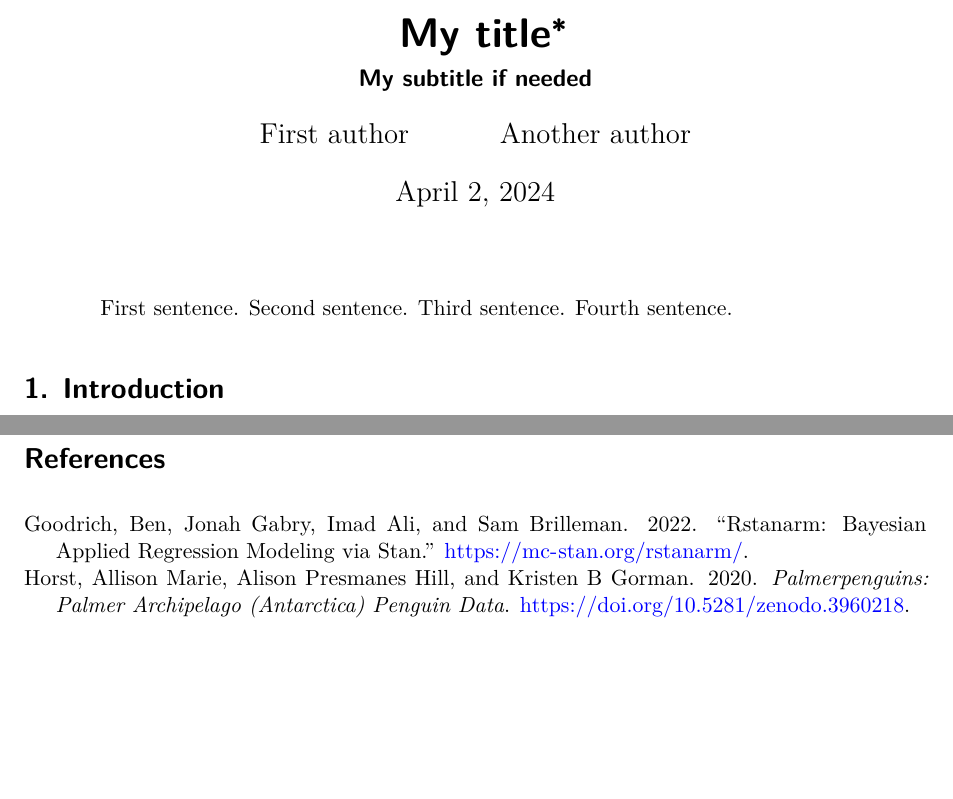
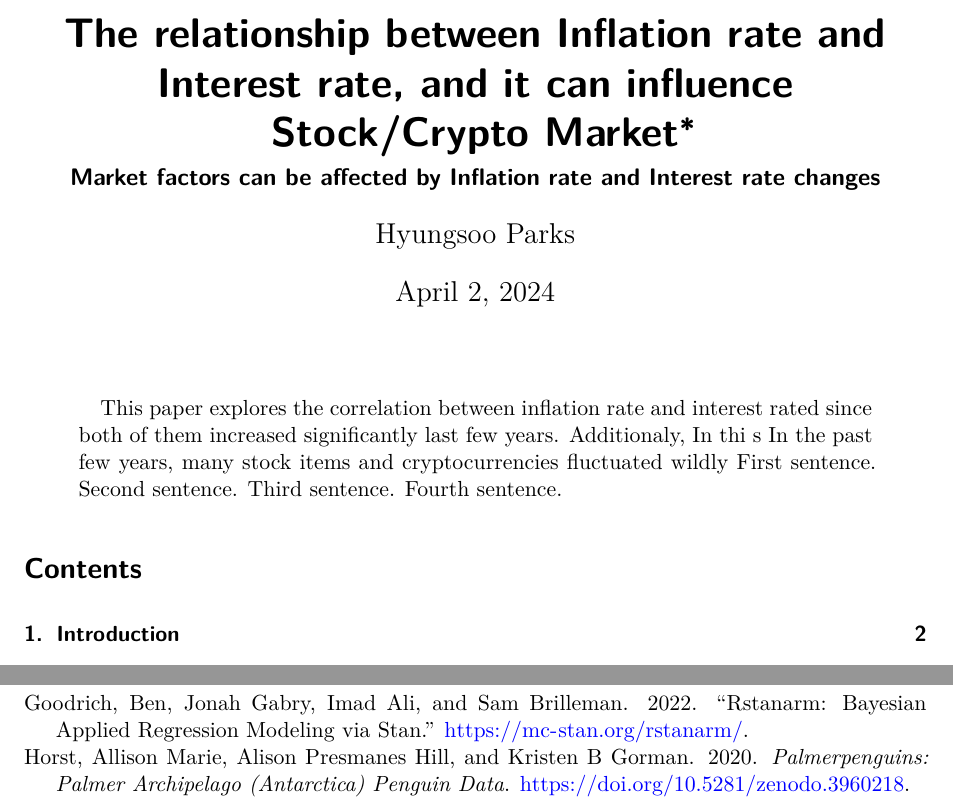
Before and after one commit to kakaomonk/inflation_interest_rate_and_market_trends, a Quarto document (paper/paper.qmd): two parts of pages 1 and 5 of 5 before the commit and two parts of pages 1 and 6 of 6 after it, joined at a grey line, cut at the place of the change, the shorter picture padded with empty space. Rendered offline with R 4.5, knitr and Pandoc in place of Quarto, then LaTeX, with nearby package versions; some code elsewhere in the file could not run offline.

Commit message:
Minor changes

```diff
--- a/paper/paper.qmd
+++ b/paper/paper.qmd
@@ -1,15 +1,15 @@
 ---
-title: "My title"
-subtitle: "My subtitle if needed"
+title: "The relationship between Inflation rate and Interest rate, and it can influence Stock/Crypto Market"
+subtitle: "Market factors can be affected by Inflation rate and Interest rate changes"
 author:
-  - First author
-  - Another author
+  - Hyungsoo Parks
 thanks: "Code and data are available at: LINK."
 date: today
 date-format: long
-abstract: "First sentence. Second sentence. Third sentence. Fourth sentence."
+abstract: "This paper explores the correlation between inflation rate and interest rated since both of them increased significantly last few years. Additionaly,  In thi s In the past few years, many stock items and cryptocurrencies fluctuated wildly First sentence. Second sentence. Third sentence. Fourth sentence."
 format: pdf
 number-sections: true
+toc: true
 bibliography: references.bib
 ---
 
```
Also changed, not shown: scripts/00-install_packages.R (added, +26 -0 lines), paper/paper_files/figure-pdf/fig-bills-1.pdf (added), paper/paper_files/figure-pdf/fig-planes-1.pdf (added), 1 other file.
